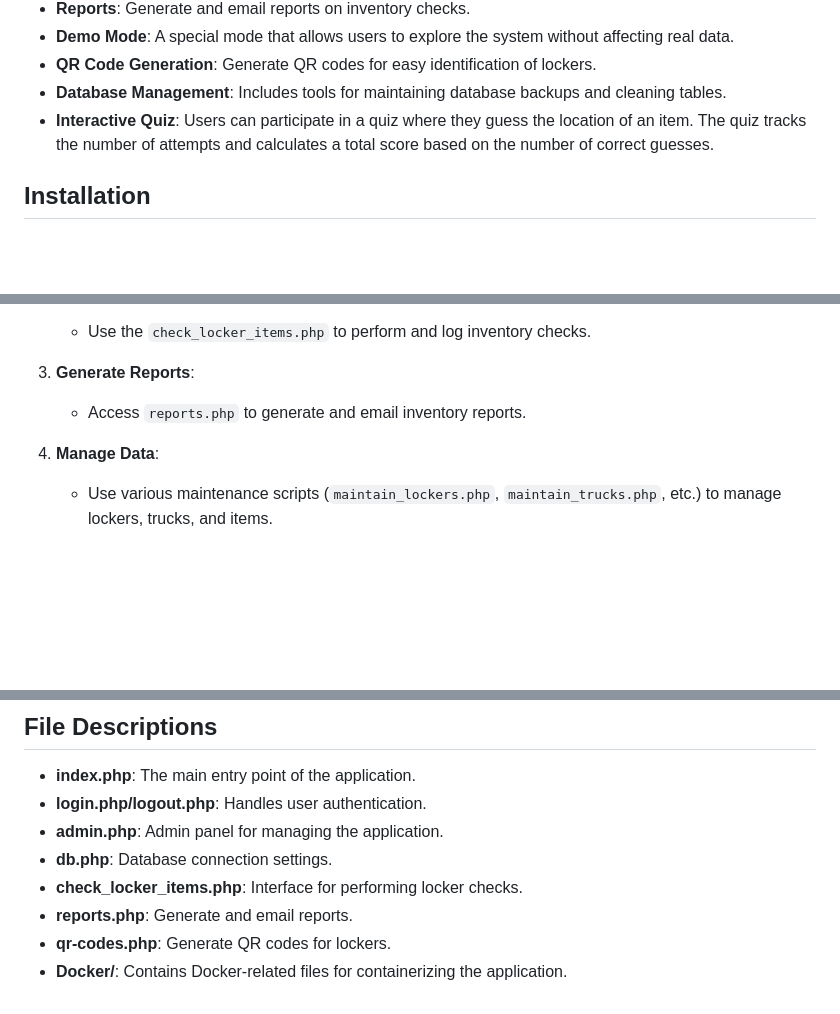
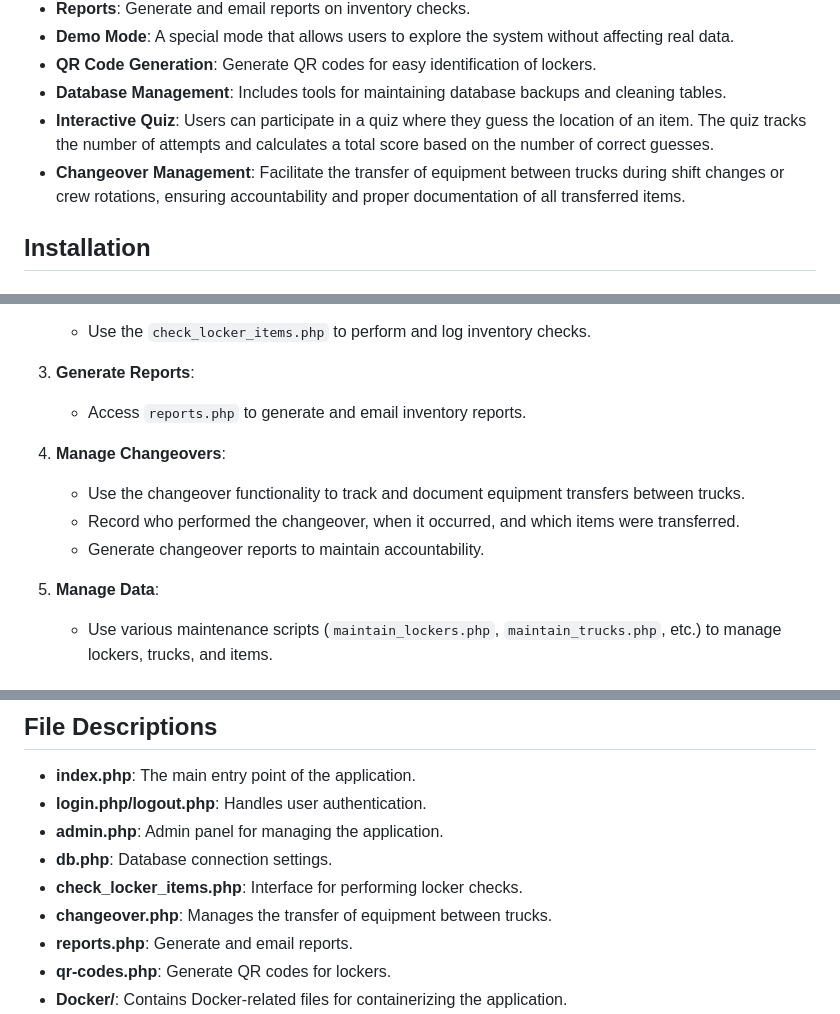
Before and after one commit to jtbnz/TruckChecks, a Markdown page: README.md, 3 parts joined by grey strips. Rendered like a GitHub page; blank space fills up the shorter version.

Commit message:
docs: update README to include changeover management features

```diff
--- a/README.md
+++ b/README.md
@@ -22,7 +22,7 @@ Truck Checks is a web application designed to manage and monitor the inventory o
 - **QR Code Generation**: Generate QR codes for easy identification of lockers.
 - **Database Management**: Includes tools for maintaining database backups and cleaning tables.
 - **Interactive Quiz**: Users can participate in a quiz where they guess the location of an item. The quiz tracks the number of attempts and calculates a total score based on the number of correct guesses.
-
+- **Changeover Management**: Facilitate the transfer of equipment between trucks during shift changes or crew rotations, ensuring accountability and proper documentation of all transferred items.
 
 ## Installation
 
@@ -99,7 +99,12 @@ Truck Checks is a web application designed to manage and monitor the inventory o
 3. **Generate Reports**:
     - Access `reports.php` to generate and email inventory reports.
 
-4. **Manage Data**:
+4. **Manage Changeovers**:
+    - Use the changeover functionality to track and document equipment transfers between trucks.
+    - Record who performed the changeover, when it occurred, and which items were transferred.
+    - Generate changeover reports to maintain accountability.
+
+5. **Manage Data**:
     - Use various maintenance scripts (`maintain_lockers.php`, `maintain_trucks.php`, etc.) to manage lockers, trucks, and items.
 
 ## Docker Support
@@ -126,6 +131,7 @@ This project supports Docker for easy deployment.
 - **admin.php**: Admin panel for managing the application.
 - **db.php**: Database connection settings.
 - **check_locker_items.php**: Interface for performing locker checks.
+- **changeover.php**: Manages the transfer of equipment between trucks.
 - **reports.php**: Generate and email reports.
 - **qr-codes.php**: Generate QR codes for lockers.
 - **Docker/**: Contains Docker-related files for containerizing the application.
```
